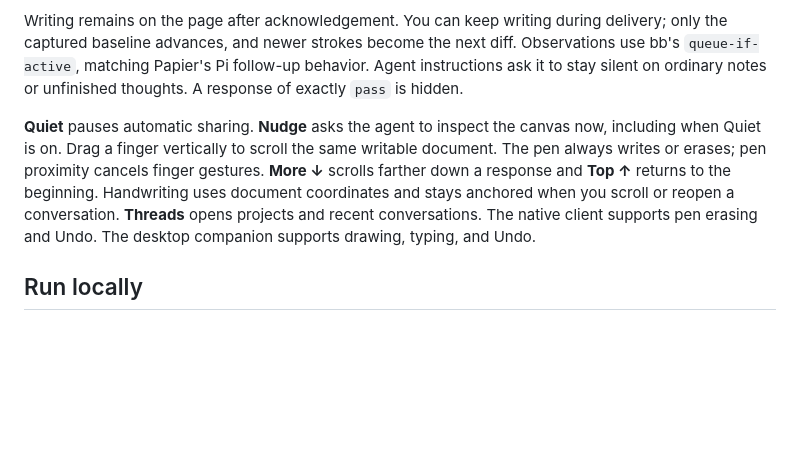
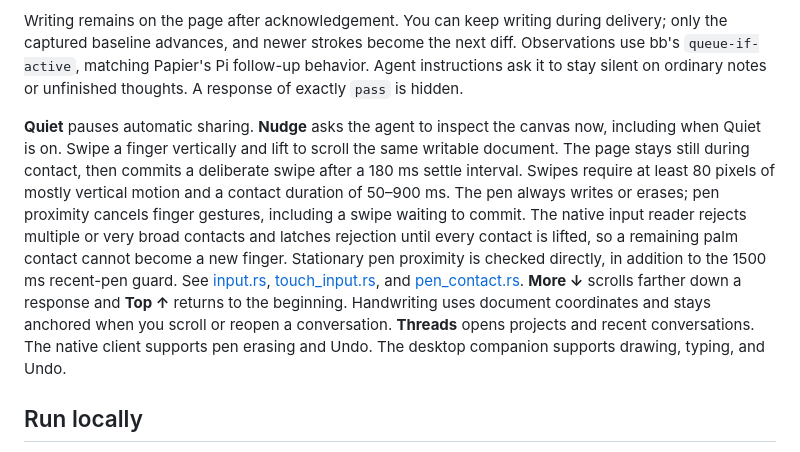
Before and after one commit to swairshah/Remarkable, a Markdown page: bb-ink/README.md, the part around the change. Rendered like a GitHub page; blank space fills up the shorter version.

Commit message:
Auto-save: Updated bb-ink/README.md

```diff
--- a/bb-ink/README.md
+++ b/bb-ink/README.md
@@ -10,7 +10,7 @@ The first observation includes an image of the current viewport. Later observati
 
 Writing remains on the page after acknowledgement. You can keep writing during delivery; only the captured baseline advances, and newer strokes become the next diff. Observations use bb's `queue-if-active`, matching Papier's Pi follow-up behavior. Agent instructions ask it to stay silent on ordinary notes or unfinished thoughts. A response of exactly `pass` is hidden.
 
-**Quiet** pauses automatic sharing. **Nudge** asks the agent to inspect the canvas now, including when Quiet is on. Drag a finger vertically to scroll the same writable document. The pen always writes or erases; pen proximity cancels finger gestures. **More ↓** scrolls farther down a response and **Top ↑** returns to the beginning. Handwriting uses document coordinates and stays anchored when you scroll or reopen a conversation. **Threads** opens projects and recent conversations. The native client supports pen erasing and Undo. The desktop companion supports drawing, typing, and Undo.
+**Quiet** pauses automatic sharing. **Nudge** asks the agent to inspect the canvas now, including when Quiet is on. Swipe a finger vertically and lift to scroll the same writable document. The page stays still during contact, then commits a deliberate swipe after a 180 ms settle interval. Swipes require at least 80 pixels of mostly vertical motion and a contact duration of 50–900 ms. The pen always writes or erases; pen proximity cancels finger gestures, including a swipe waiting to commit. The native input reader rejects multiple or very broad contacts and latches rejection until every contact is lifted, so a remaining palm contact cannot become a new finger. Stationary pen proximity is checked directly, in addition to the 1500 ms recent-pen guard. See [input.rs](src/input.rs), [touch_input.rs](src/touch_input.rs), and [pen_contact.rs](src/pen_contact.rs). **More ↓** scrolls farther down a response and **Top ↑** returns to the beginning. Handwriting uses document coordinates and stays anchored when you scroll or reopen a conversation. **Threads** opens projects and recent conversations. The native client supports pen erasing and Undo. The desktop companion supports drawing, typing, and Undo.
 
 ## Run locally
 
```
